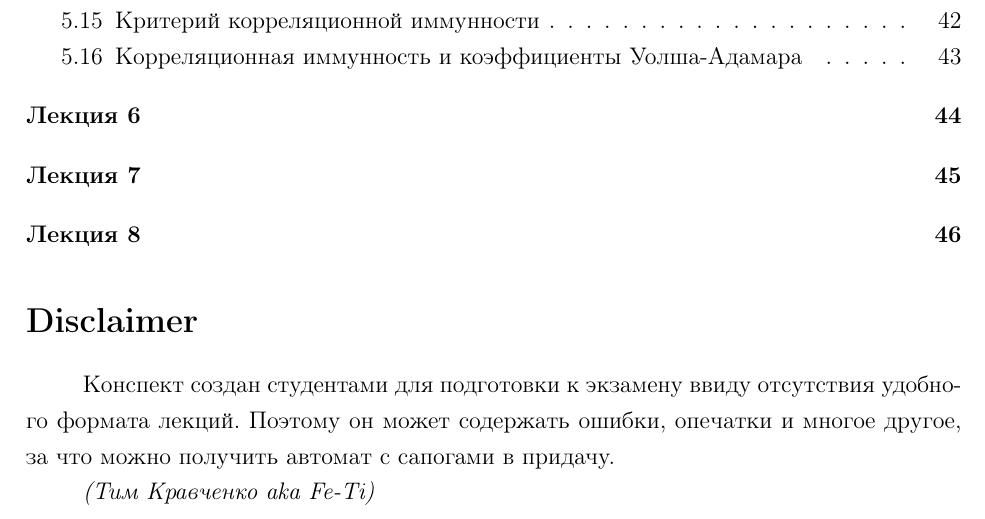
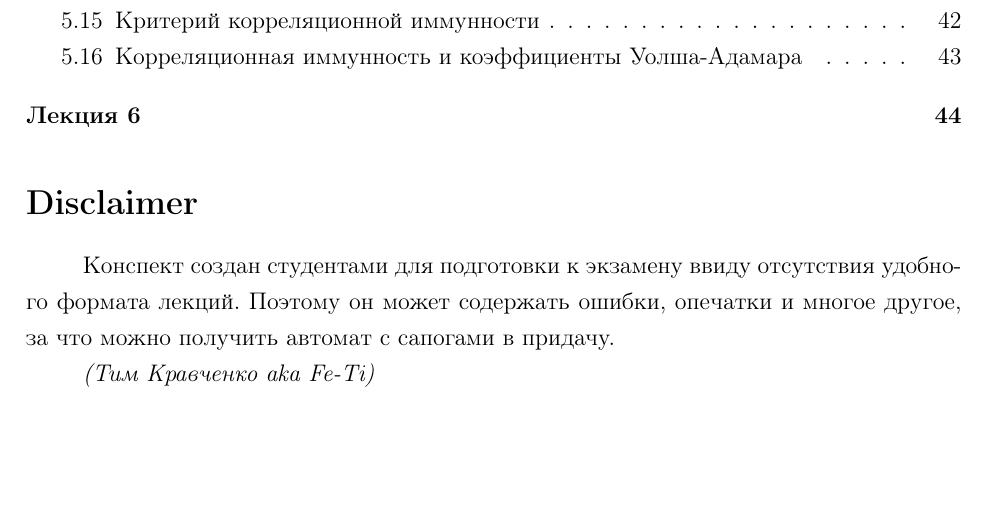
Before and after one commit to Fe-Ti/KMZI, a LaTeX document (lections-2.tex): part of page 3 of 46 before the commit and part of page 3 of 44 after it, cut so that both start at the same text, the shorter picture padded with empty space. Compiled offline with pdfLaTeX.

Commit message:
Removed unexisting lections

```diff
--- a/lections-2.tex
+++ b/lections-2.tex
@@ -1788,8 +1788,4 @@ $$
 
         \lection{Лекция 6}
 
-	\lection{Лекция 7}
-
-	\lection{Лекция 8}
-
 \end{document}
```
